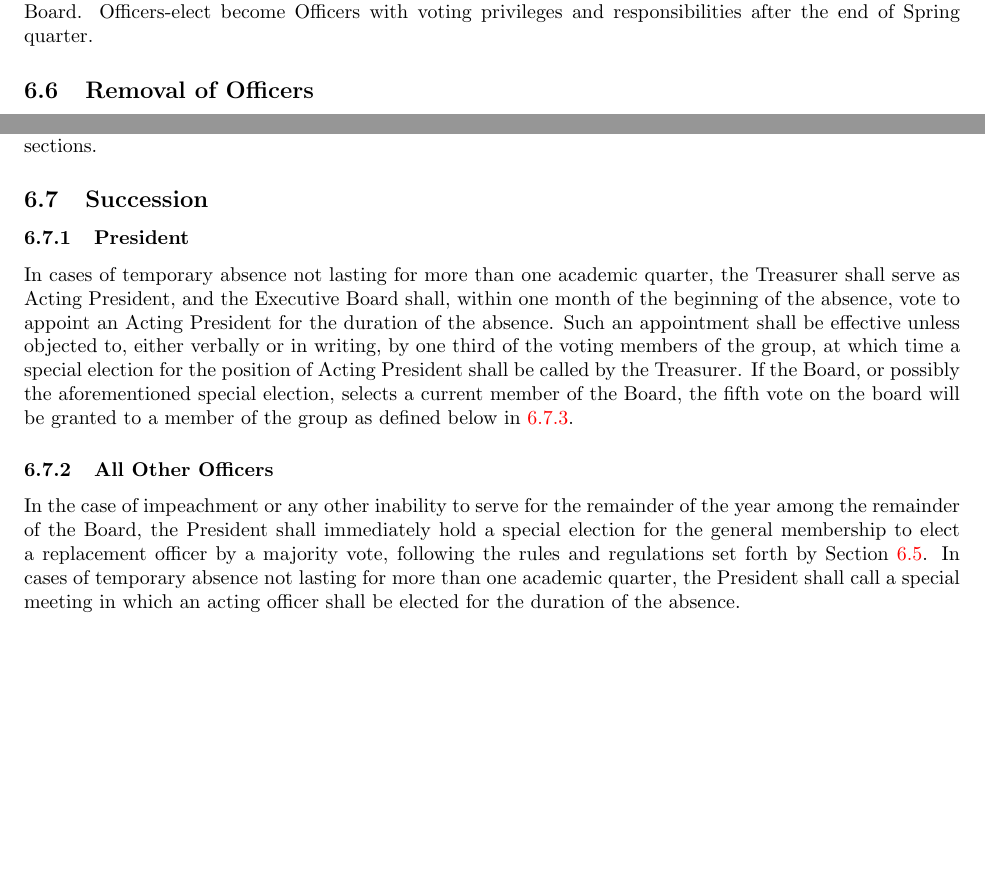
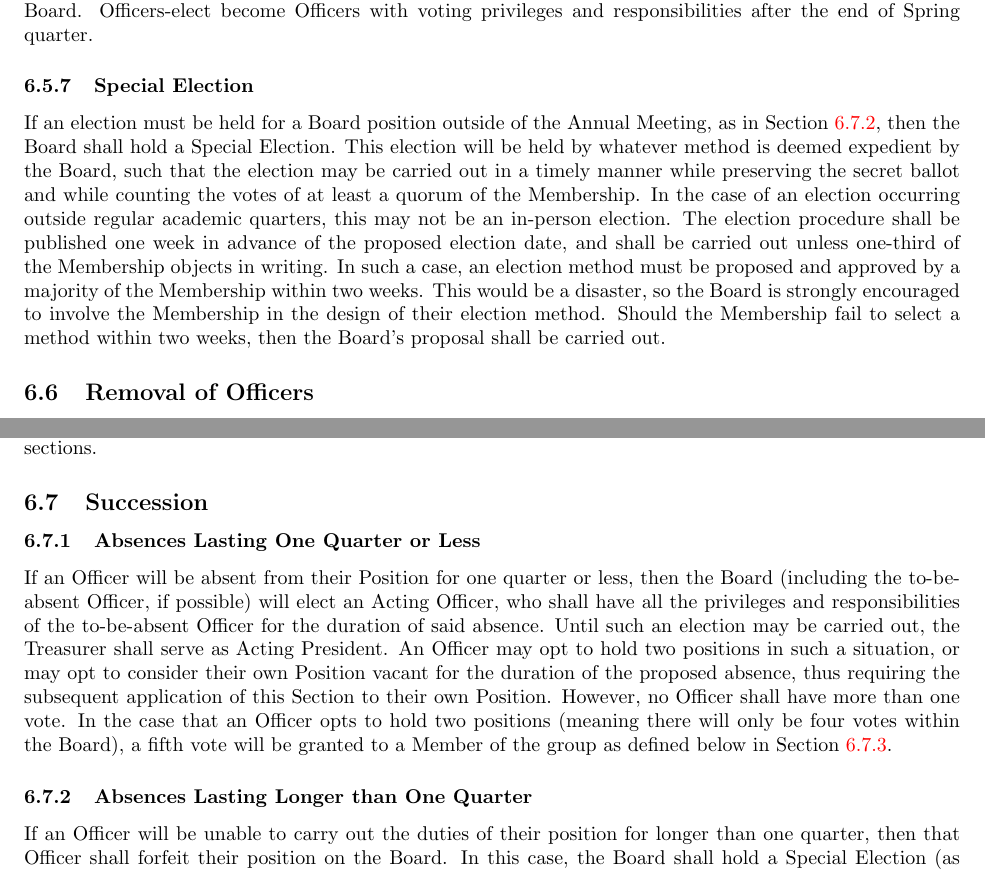
Before and after one commit to grahamas/cmac-bylaws, a LaTeX document (bylaws.tex): two parts of page 11 of 15, joined at a grey line, cut so that both start at the same text, the shorter picture padded with empty space. Compiled offline with pdfLaTeX.

Commit message:
Revamp Succession to actually make sense.
Make references work.

```diff
--- a/bylaws.tex
+++ b/bylaws.tex
@@ -540,6 +540,23 @@ meetings, but are expected to learn from the incumbent Board. Officers-elect
 become Officers with voting privileges and responsibilities after the end of
 Spring quarter.
 
+% *** Special Election
+\subsubsection{Special Election} \label{special_election}
+If an election must be held for a Board position outside of the Annual Meeting,
+as in Section \ref{long_absence}, then the Board shall hold a Special
+Election. This election will be held by whatever method is deemed expedient by
+the Board, such that the election may be carried out in a timely manner while
+preserving the secret ballot and while counting the votes of at least a quorum
+of the Membership. In the case of an election occurring outside
+regular academic quarters, this may not be an in-person election. The election
+procedure shall be published one week in advance of the proposed election date,
+and shall be carried out unless one-third of the Membership objects in
+writing. In such a case, an election method must be proposed and approved by a
+majority of the Membership within two weeks. This would be a disaster, so the
+Board is strongly encouraged to involve the Membership in the design of their
+election method. Should the Membership fail to select a method within two weeks,
+then the Board's proposal shall be carried out.
+
 % ** Impeachment of Officers
 \subsection{Removal of Officers}
 
@@ -556,28 +573,23 @@ in previous sections.
 % ** Succession
 \subsection{Succession}
 
-% *** President
-\subsubsection{President}
+% *** Absences Lasting One Quarter or Less
+\subsubsection{Absences Lasting One Quarter or Less}
+If an Officer will be absent from their Position for one quarter or less, then
+the Board (including the to-be-absent Officer, if possible) will elect an Acting
+Officer, who shall have all the privileges and responsibilities of the
+to-be-absent Officer for the duration of said absence. Until such an election
+may be carried out, the Treasurer shall serve as Acting President. An Officer
+may opt to hold two positions in such a situation, or may opt to consider their
+own Position vacant for the duration of the proposed absence, thus requiring the
+subsequent application of this Section to their own Position. However, no
+Officer shall have more than one vote. In the case that an Officer opts to hold
+two positions (meaning there will only be four votes within the Board), a fifth
+vote will be granted to a Member of the group as defined below in Section
+\ref{temporary_voting}.
 
-In cases of temporary absence not lasting for more than one academic
-quarter, the Treasurer shall serve as Acting President, and the Executive
-Board shall, within one month of the beginning of the absence, vote
-to appoint an Acting President for the duration of the absence. Such
-an appointment shall be effective unless objected to, either verbally
-or in writing, by one third of the voting members of the group, at
-which time a special election for the position of Acting President
-shall be called by the Treasurer. If the Board, or possibly
-the aforementioned special election, selects a current member of the
-Board, the fifth vote on the board will be granted to a
-member of the group as defined below in \ref{temporary_voting}.
-
-% *** All Other Officers
-\subsubsection{All Other Officers}
-
-In the case of impeachment or any other inability to serve for the remainder of
-the year among the remainder of the Board, the President shall
-immediately hold a special election for the general membership to elect a
-replacement officer by a majority vote, following the rules and regulations set
-forth by Section \ref{elections}. In cases of temporary absence not lasting for more than
-one academic quarter, the President shall call a special meeting in which an
-acting officer shall be elected for the duration of the absence.
+% *** Absences Lasting Longer than One Quarter
+\subsubsection{Absences Lasting Longer than One Quarter} \label{long_absence}
+If an Officer will be unable to carry out the duties of their position for
+longer than one quarter, then that Officer shall forfeit their position on the
+Board. In this case, the Board shall hold a Special Election (as defined in
```
Also changed, not shown: bylaws.pdf, bylaws.tex (28 more changed lines).
